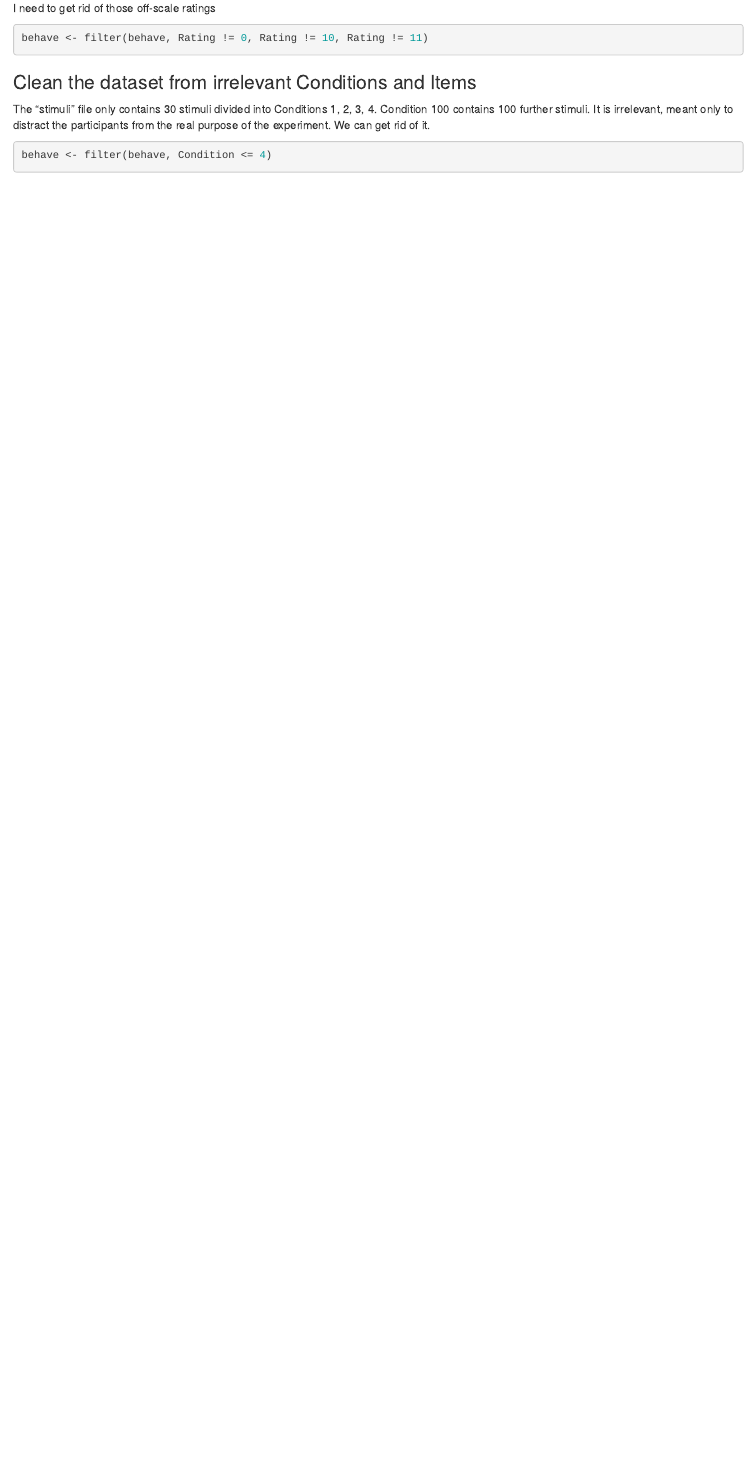
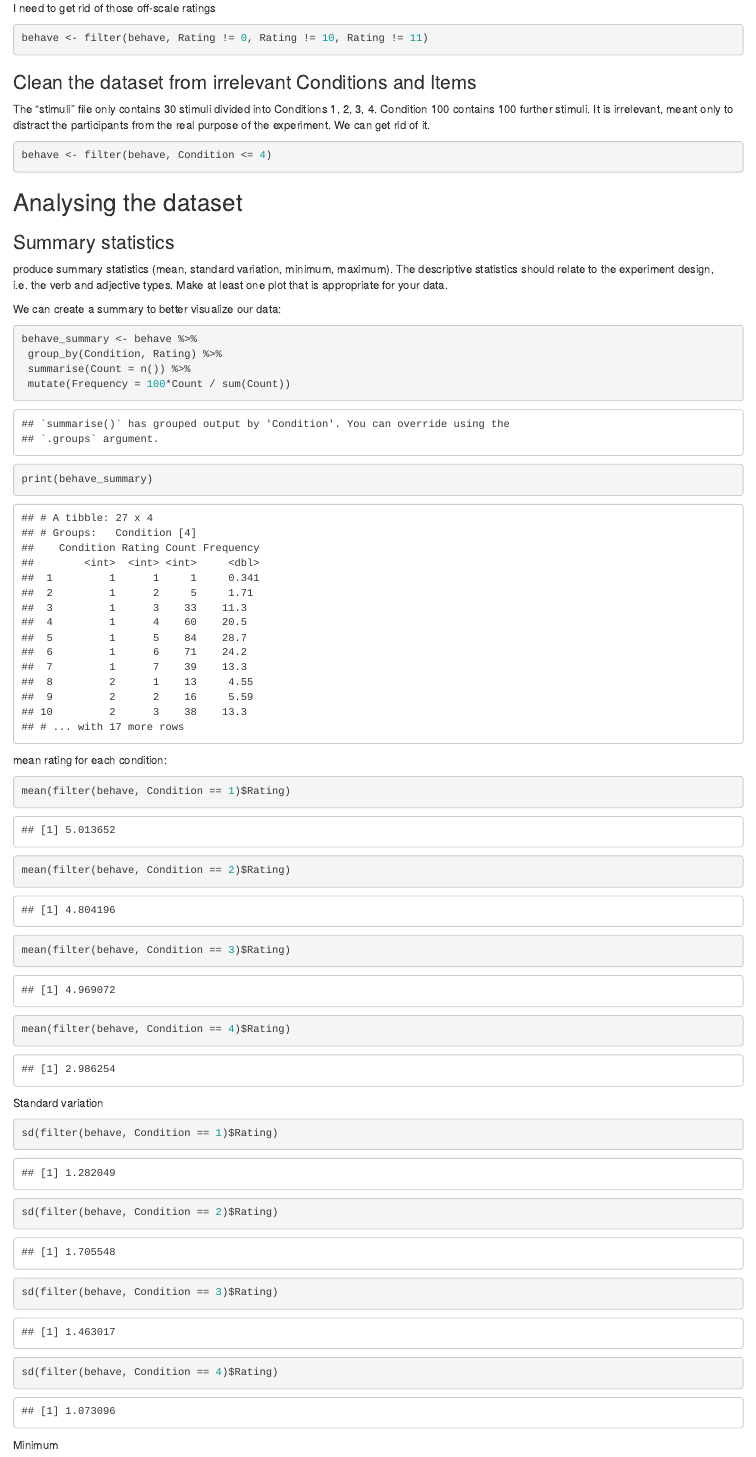
Before and after one commit to Federica-Mazzucco/Mazzucco_term-paper_Research-Toolkit, an R Markdown document (R-code_-term-paper_Mazzucco.Rmd): the page in a window 1100 px wide, from 2160 px down. The pictures show the output file R-code_-term-paper_Mazzucco.html that the author committed with the source, opened offline.

Commit message:
Created summary dataset. Calculated mean, standard variation, min and max ratings.

````diff
--- a/R-code_-term-paper_Mazzucco.Rmd
+++ b/R-code_-term-paper_Mazzucco.Rmd
@@ -117,3 +117,46 @@ We can get rid of it.
 ```{r}
 behave <- filter(behave, Condition <= 4)
 ```
+
+
+
+## Analysing the dataset
+
+### Summary statistics
+
+produce summary statistics (mean, standard variation, minimum, maximum). The descriptive statistics should relate to the experiment design, i.e. the verb and adjective types. Make at least one plot that is appropriate for your data.
+
+We can create a summary to better visualize our data:
+```{r}
+behave_summary <- behave %>%
+ group_by(Condition, Rating) %>%
+ summarise(Count = n()) %>%
+ mutate(Frequency = 100*Count / sum(Count))
+```
+```{r}
+print(behave_summary)
+```
+
+
+
+mean rating for each condition:
+```{r}
+mean(filter(behave, Condition == 1)$Rating)
+mean(filter(behave, Condition == 2)$Rating)
+mean(filter(behave, Condition == 3)$Rating)
+mean(filter(behave, Condition == 4)$Rating)
+```
+
+
+
+Standard variation
+```{r}
+sd(filter(behave, Condition == 1)$Rating)
+sd(filter(behave, Condition == 2)$Rating)
+sd(filter(behave, Condition == 3)$Rating)
+sd(filter(behave, Condition == 4)$Rating)
+```
+
+
+Minimum
+```{r}
````
Also changed, not shown: .RData, R-code_-term-paper_Mazzucco.html, R-code_-term-paper_Mazzucco.Rmd (15 more changed lines), 1 other file.
